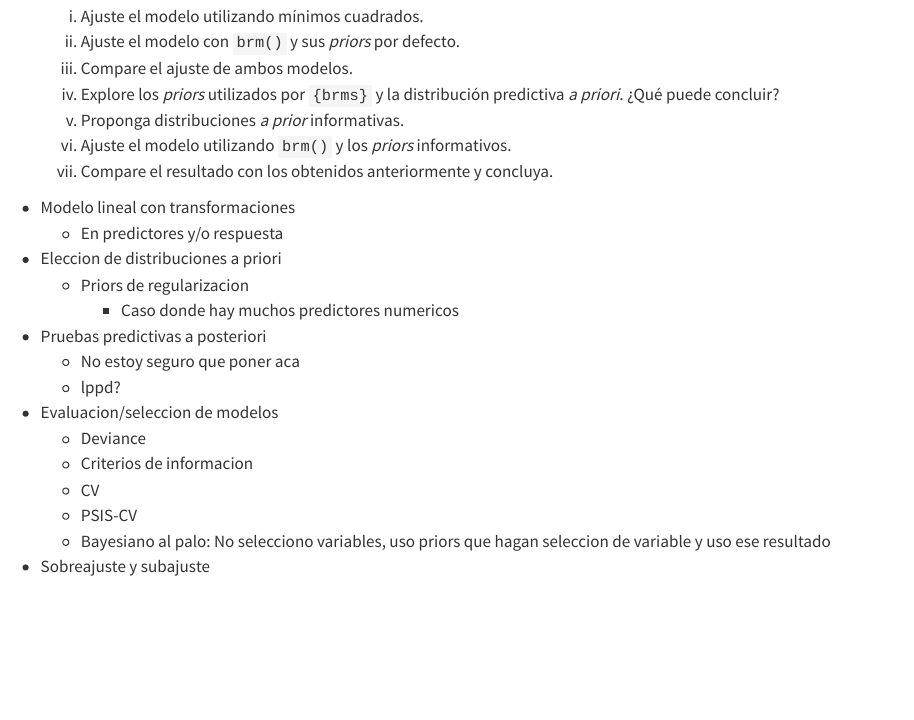
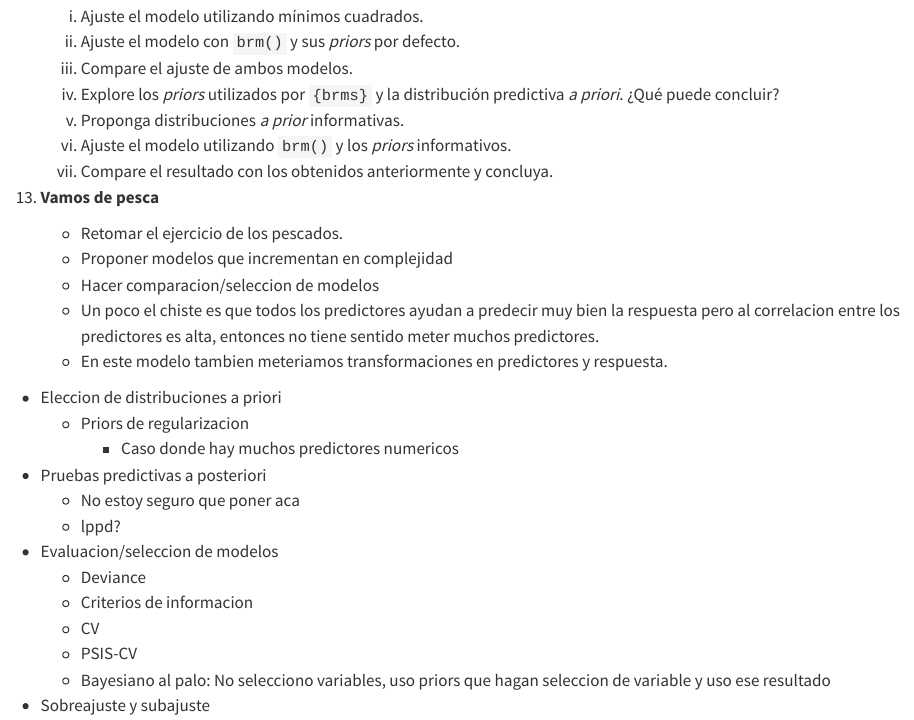
Before and after one commit to estadisticaunr/estadistica-bayesiana, a Quarto document (practica/practica_04.qmd): the page in a window 1100 px wide, from 3330 px down. Rendered offline with R 4.5, knitr and Pandoc in place of Quarto, with nearby package versions.

Commit message:
agrego una idea en P4

```diff
--- a/practica/practica_04.qmd
+++ b/practica/practica_04.qmd
@@ -221,8 +221,16 @@ pdf_file: https://github.com/estadisticaunr/estadistica-bayesiana/raw/pdf/practi
     i. Compare el resultado con los obtenidos anteriormente y concluya.
 
 
-* Modelo lineal con transformaciones
-    * En predictores y/o respuesta
+1.  **Vamos de pesca**
+
+    * Retomar el ejercicio de los pescados.
+    * Proponer modelos que incrementan en complejidad
+    * Hacer comparacion/seleccion de modelos
+    * Un poco el chiste es que todos los predictores ayudan a predecir muy bien la respuesta
+    pero al correlacion entre los predictores es alta, entonces no tiene sentido meter
+    muchos predictores.
+    * En este modelo tambien meteriamos transformaciones en predictores y respuesta.
+
 * Eleccion de distribuciones a priori
     * Priors de regularizacion
         * Caso donde hay muchos predictores numericos
```
